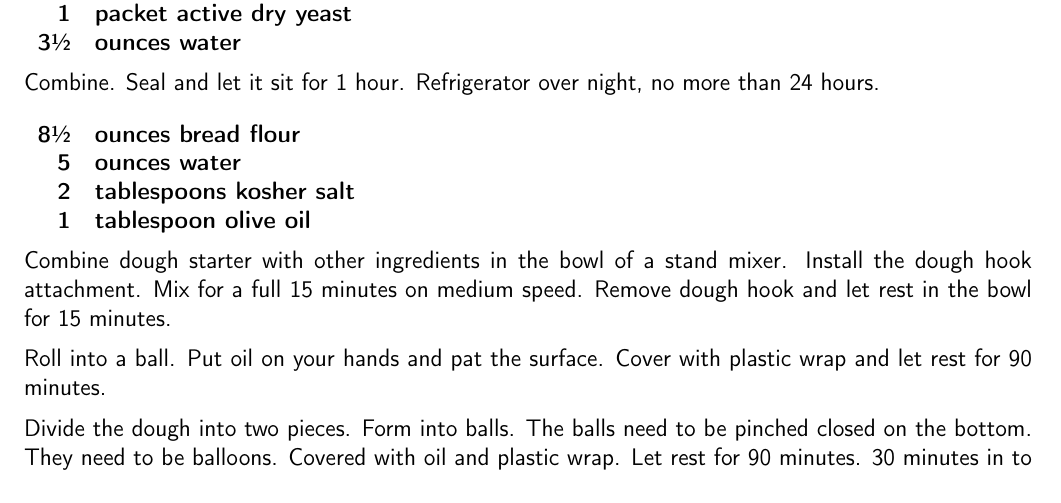
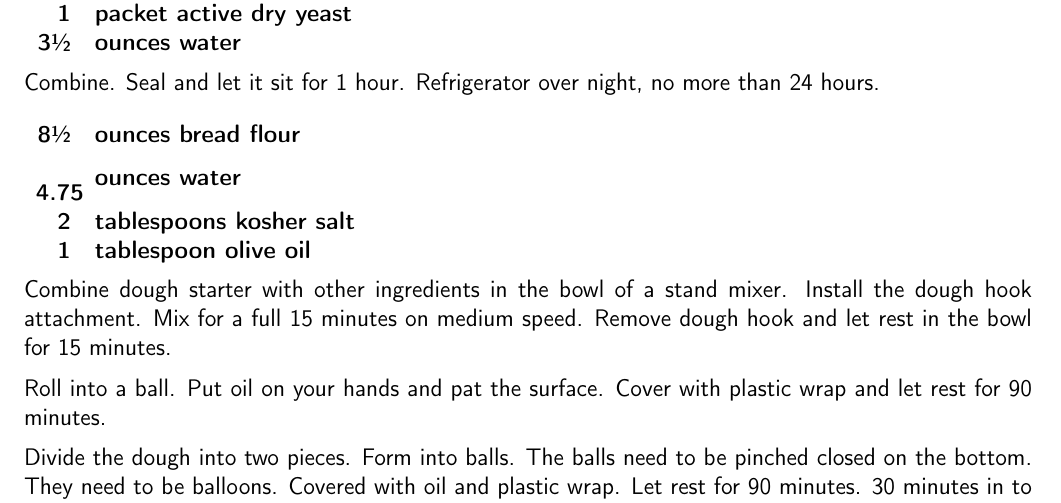
Before and after one commit to chase-seibert/cookbook, a LaTeX thesis (Cookbook.tex, which reads pizza.tex): part of page 23 of 73 before the commit and part of page 23 of 74 after it, cut so that both start at the same text. Compiled offline with pdfLaTeX.

Commit message:
Update pizza.tex

```diff
--- a/pizza.tex
+++ b/pizza.tex
@@ -17,7 +17,7 @@ Combine. Seal and let it sit for 1 hour. Refrigerator over night, no more than 2
 
 \ingredients{
     8\sfrac{1}{2} & ounces bread flour \\
-    5 & ounces water \\
+    4.75 & ounces water \\
     2 & tablespoons kosher salt \\
     1 & tablespoon olive oil  \\
 }
```
